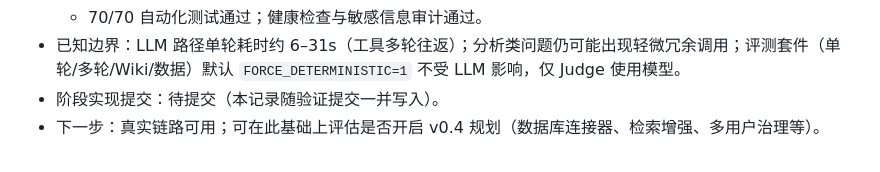
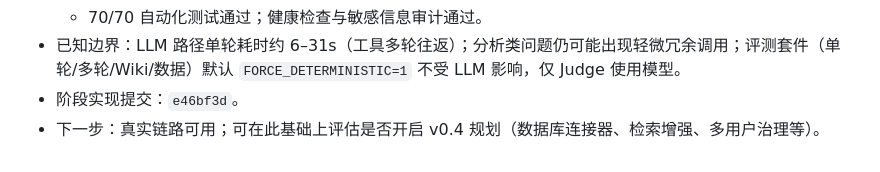
Before and after one commit to wchao030410-sudo/MetricLore, a Markdown page: docs/V0.3_ITERATION_PLAN.md, the part around the change. GitHub-like rendering.

Commit message:
Record real-model chain validation

```diff
--- a/docs/V0.3_ITERATION_PLAN.md
+++ b/docs/V0.3_ITERATION_PLAN.md
@@ -281,5 +281,5 @@ GET    /api/evaluation              # 既有：评测报告、运行、快照（
   - LLM-as-a-Judge：6/6 条评分，总分 84.2/100，四维（正确性 0.87 / 忠实性 0.87 / 完整性 0.83 / 引用质量 0.80），Agent 平均耗时约 7s。
   - 70/70 自动化测试通过；健康检查与敏感信息审计通过。
 - 已知边界：LLM 路径单轮耗时约 6–31s（工具多轮往返）；分析类问题仍可能出现轻微冗余调用；评测套件（单轮/多轮/Wiki/数据）默认 `FORCE_DETERMINISTIC=1` 不受 LLM 影响，仅 Judge 使用模型。
-- 阶段实现提交：待提交（本记录随验证提交一并写入）。
+- 阶段实现提交：`e46bf3d`。
 - 下一步：真实链路可用；可在此基础上评估是否开启 v0.4 规划（数据库连接器、检索增强、多用户治理等）。
```
